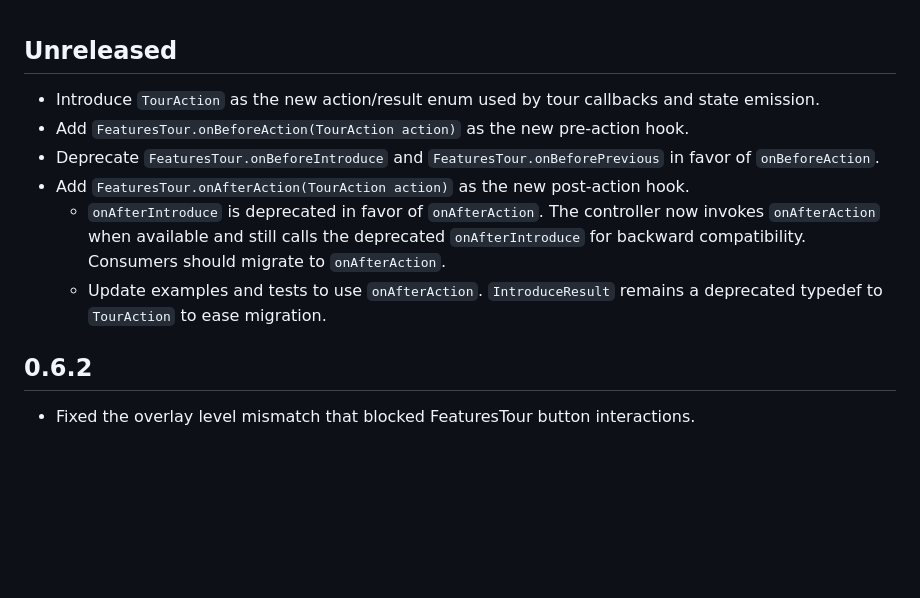
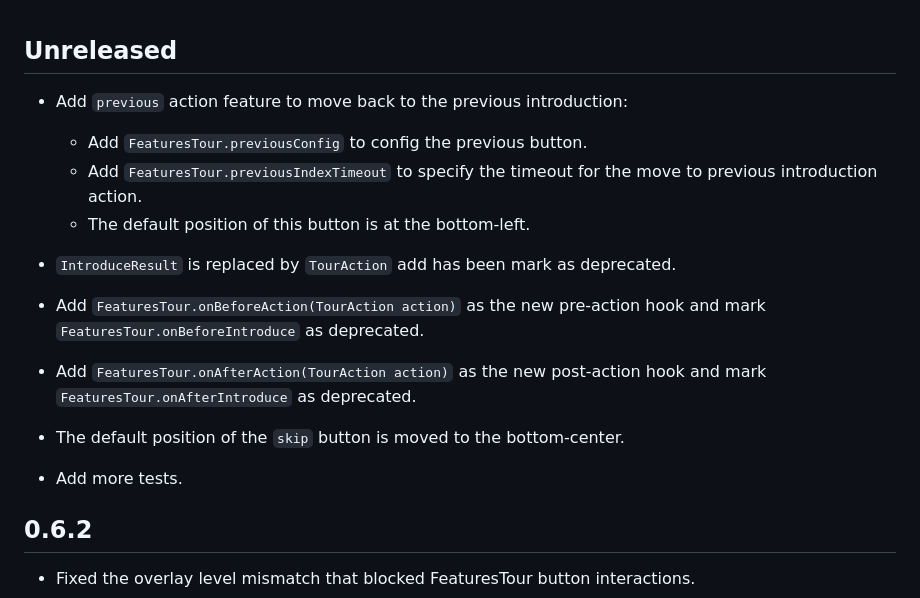
Before and after one commit to lamnhan066/features_tour, a Markdown page: CHANGELOG.md, the part around the change. Drawn GitHub-style; blank space fills up the shorter version.

Commit message:
feat: add previous action feature and enhance action hooks in FeaturesTour

```diff
--- a/CHANGELOG.md
+++ b/CHANGELOG.md
@@ -1,14 +1,15 @@
 ## Unreleased
 
-* Introduce `TourAction` as the new action/result enum used by tour callbacks and state emission.
-* Add `FeaturesTour.onBeforeAction(TourAction action)` as the new pre-action hook.
-* Deprecate `FeaturesTour.onBeforeIntroduce` and `FeaturesTour.onBeforePrevious` in favor of `onBeforeAction`.
-* Add `FeaturesTour.onAfterAction(TourAction action)` as the new post-action hook.
-  * `onAfterIntroduce` is deprecated in favor of `onAfterAction`. The controller now
-    invokes `onAfterAction` when available and still calls the deprecated `onAfterIntroduce`
-    for backward compatibility. Consumers should migrate to `onAfterAction`.
-  * Update examples and tests to use `onAfterAction`. `IntroduceResult` remains a
-    deprecated typedef to `TourAction` to ease migration.
+* Add `previous` action feature to move back to the previous introduction:
+  * Add `FeaturesTour.previousConfig` to config the previous button.
+  * Add `FeaturesTour.previousIndexTimeout` to specify the timeout for the move to previous introduction action.
+  * The default position of this button is at the bottom-left.
+
+* `IntroduceResult` is replaced by `TourAction` add has been mark as deprecated.
+* Add `FeaturesTour.onBeforeAction(TourAction action)` as the new pre-action hook and mark `FeaturesTour.onBeforeIntroduce` as deprecated.
+* Add `FeaturesTour.onAfterAction(TourAction action)` as the new post-action hook and mark `FeaturesTour.onAfterIntroduce` as deprecated.
+* The default position of the `skip` button is moved to the bottom-center.
+* Add more tests.
 
 ## 0.6.2
 
```
